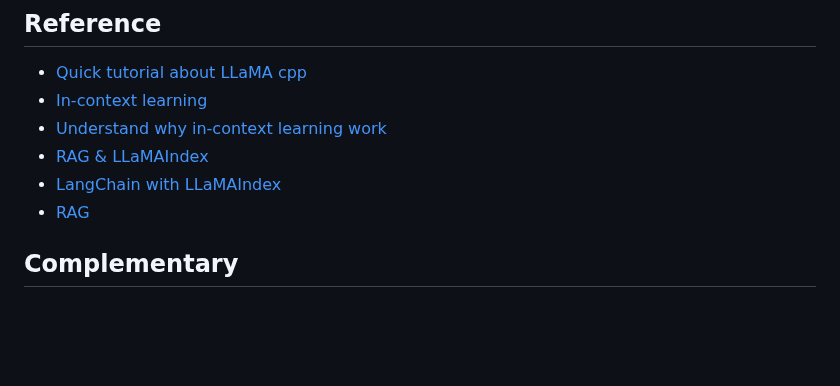
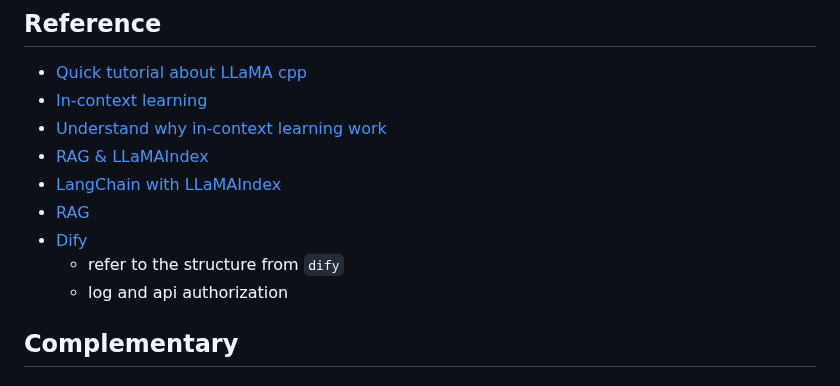
Before and after one commit to chung-kai-eng/ML-notes, a Markdown page: LLM_Basic.md, the part around the change. GitHub-like rendering; blank space fills up the shorter version.

Commit message:
dify open source reference

```diff
--- a/LLM_Basic.md
+++ b/LLM_Basic.md
@@ -55,6 +55,9 @@ $$
 - [RAG & LLaMAIndex](https://christophergs.com/blog/ai-engineering-retrieval-augmented-generation-rag-llama-index#overview)
 - [LangChain with LLaMAIndex](https://medium.com/@zekaouinoureddine/bring-your-own-data-to-llms-using-langchain-llamaindex-3ddbac8cc9eb)
 - [RAG](https://christophergs.com/blog/ai-engineering-retrieval-augmented-generation-rag-llama-index)
+- [Dify](https://github.com/langgenius/dify/tree/main)
+  - refer to the structure from `dify`
+  - log and api authorization
 
 ## Complementary
 
```
